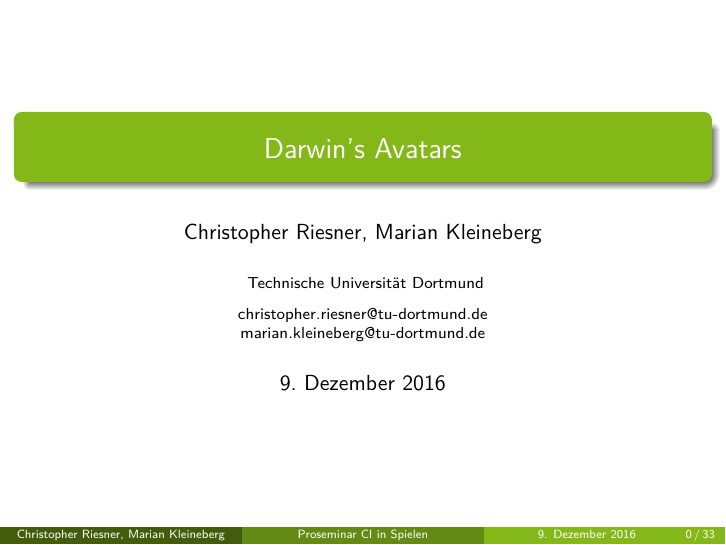
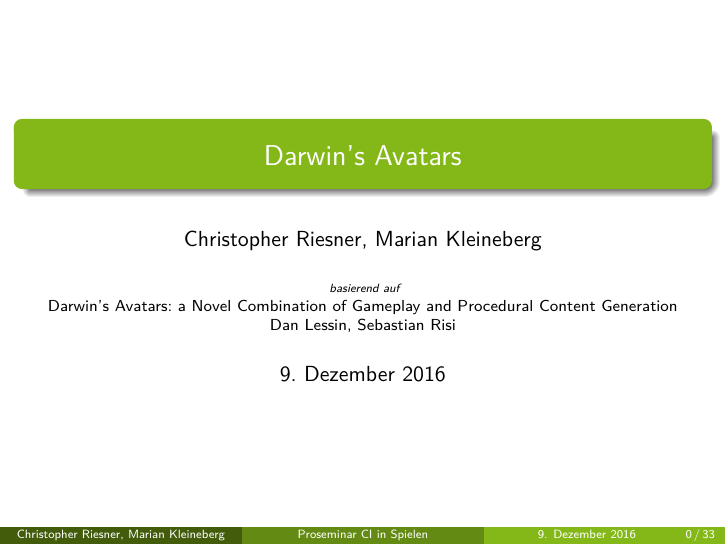
Before and after one commit to marian42/darwinsavatars, LaTeX slides (Vortrag/slides.tex): page 1 of 84. Compiled offline with XeLaTeX.

Commit message:
Name des Papers

```diff
--- a/Vortrag/slides.tex
+++ b/Vortrag/slides.tex
@@ -106,10 +106,9 @@ per-mode=symbol-or-fraction,
 \author{Christopher Riesner, Marian Kleineberg} % Your name
 \institute[] % Your institution as it will appear on the bottom of every slide, may be shorthand to save space
 {
-Technische Universität Dortmund \\ % Your institution for the title page
-\medskip
-christopher.riesner@tu-dortmund.de\\ marian.kleineberg@tu-dortmund.de % Your email address
-}
+{\tiny \textit{basierend auf}}\\
+Darwin's Avatars: a Novel Combination of Gameplay and Procedural Content Generation \\
+Dan Lessin, Sebastian Risi}
 \date{9. Dezember 2016} % Date, can be changed to a custom date
 
 \usepackage{multicol}
```
